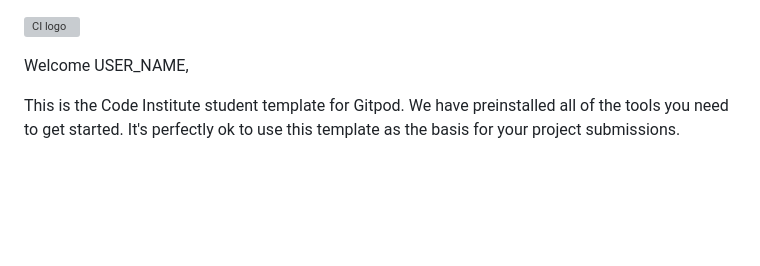
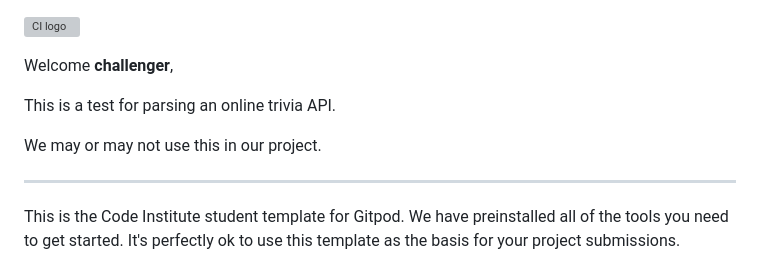
Before and after one commit to Olbotron/quizzical, a Markdown page: README.md, the part around the change. Rendered like a GitHub page; blank space fills up the shorter version; grey boxes are pictures that could not be loaded.

Commit message:
Initial commit, change to README.md

```diff
--- a/README.md
+++ b/README.md
@@ -1,6 +1,12 @@
 ![CI logo](https://codeinstitute.s3.amazonaws.com/fullstack/ci_logo_small.png)
 
-Welcome USER_NAME,
+Welcome **challenger**,
+
+This is a test for parsing an online trivia API.
+
+We may or may not use this in our project.
+
+-----------------------------------------------------------------------------------------------
 
 This is the Code Institute student template for Gitpod. We have preinstalled all of the tools you need to get started. It's perfectly ok to use this template as the basis for your project submissions.
 
```
